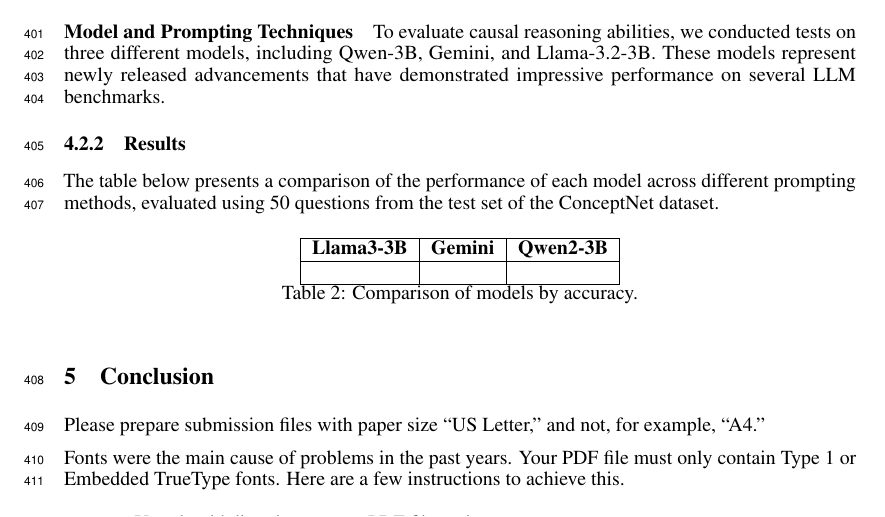
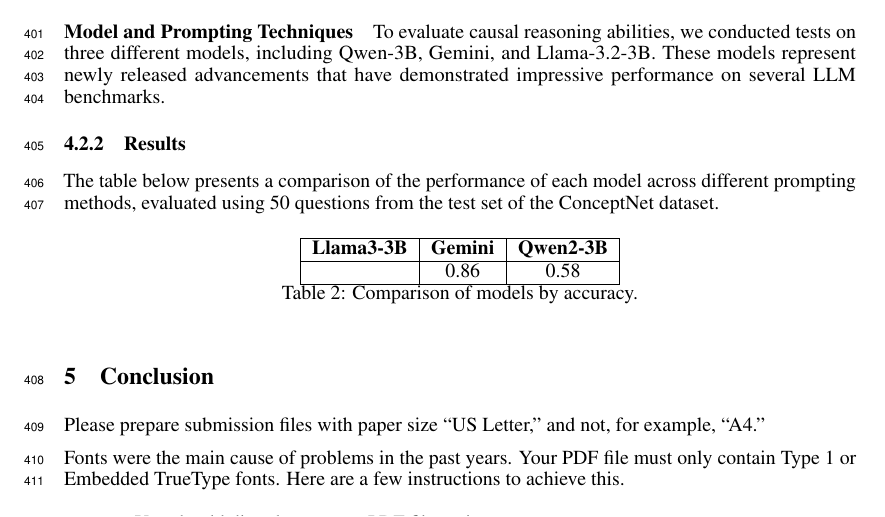
Before and after one commit to hawkin-dono/Final_Project_NLP, a LaTeX paper (main.tex, which reads Sections/exp.tex): part of page 10 of 14, cut so that both start at the same text. Compiled offline with pdfLaTeX.

Commit message:
update cqa

```diff
--- a/Sections/exp.tex
+++ b/Sections/exp.tex
@@ -69,7 +69,7 @@ The table below presents a comparison of the performance of each model across di
       \hline
       \textbf{Llama3-3B}    & \textbf{Gemini} & \textbf{Qwen2-3B} \\ \hline
 
-         &  & \\ \hline
+         & 0.86 & 0.58\\ \hline
 
   \end{tabular}
   \caption{Comparison of models by accuracy.}
```
